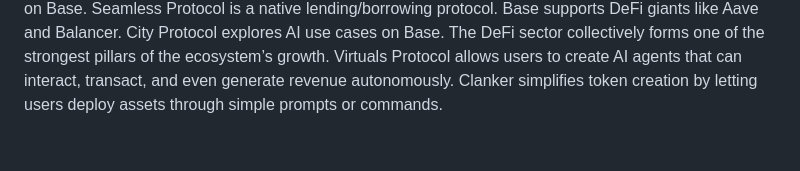
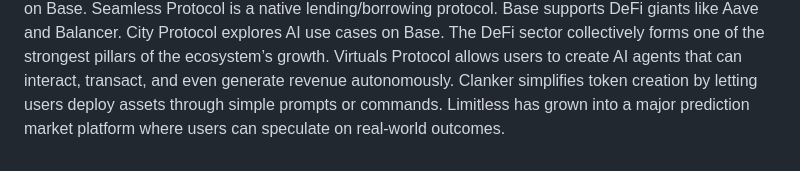
Before and after one commit to cllmthvlln/The-Base-Network, a Markdown page: README.md, the part around the change. Rendered like a GitHub page.

```diff
--- a/README.md
+++ b/README.md
@@ -46,3 +46,4 @@ City Protocol explores AI use cases on Base.
 The DeFi sector collectively forms one of the strongest pillars of the ecosystem’s growth.
 Virtuals Protocol allows users to create AI agents that can interact, transact, and even generate revenue autonomously.
 Clanker simplifies token creation by letting users deploy assets through simple prompts or commands.
+Limitless has grown into a major prediction market platform where users can speculate on real-world outcomes.
```
